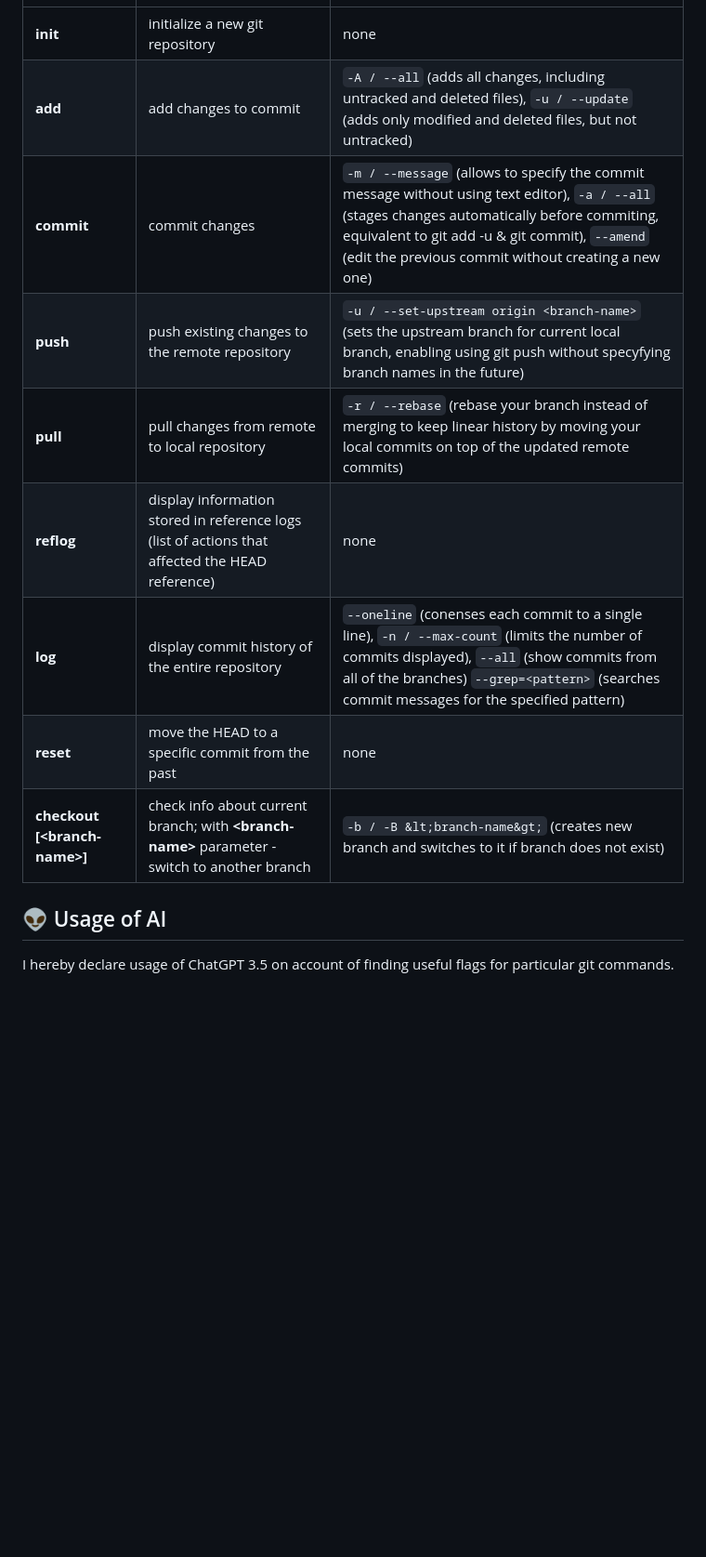
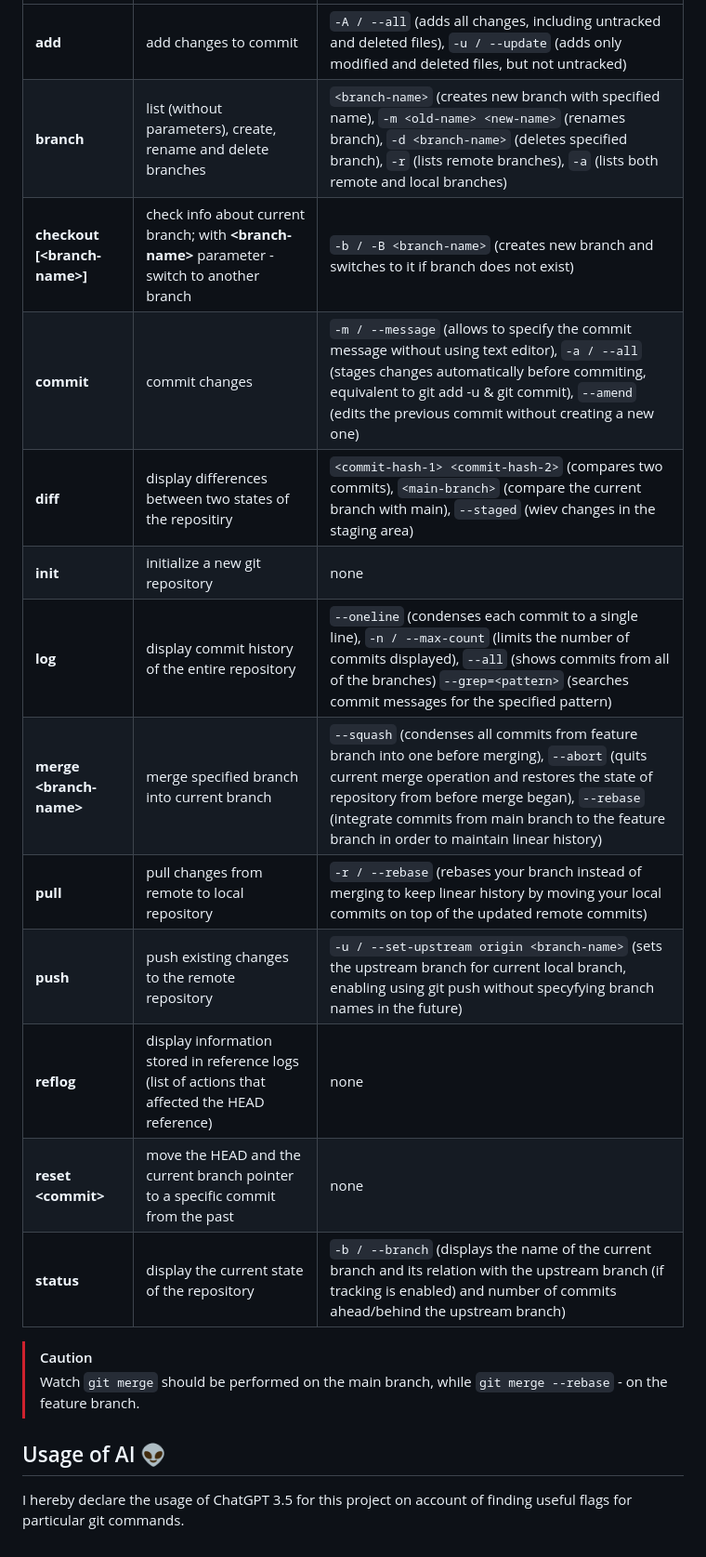
Before and after one commit to lenafiedor/at4br, a Markdown page: exercises/ex-4/README.md, the part around one of its changes. Shown at 93% size. Rendered like a GitHub page; blank space fills up the shorter version.

```diff
--- a/exercises/ex-4/README.md
+++ b/exercises/ex-4/README.md
@@ -91,14 +104,21 @@ Usage: `git <command> <flags>`
 | ------- | ------------- | ----- |
+| **add** | add changes to commit | `-A / --all` (adds all changes, including untracked and deleted files), `-u / --update` (adds only modified and deleted files, but not untracked) |
+| **branch** | list (without parameters), create, rename and delete branches | `<branch-name>` (creates new branch with specified name), `-m <old-name> <new-name>` (renames branch), `-d <branch-name>` (deletes specified branch), `-r` (lists remote branches), `-a` (lists both remote and local branches) |
+| **checkout \[&lt;branch-name&gt;\]** | check info about current branch; with **&lt;branch-name&gt;** parameter - switch to another branch | `-b / -B <branch-name>` (creates new branch and switches to it if branch does not exist) |
+| **commit** | commit changes | `-m / --message` (allows to specify the commit message without using text editor), `-a / --all` (stages changes automatically before commiting, equivalent to git add -u & git commit), `--amend` (edits the previous commit without creating a new one) |
+| **diff** | display differences between two states of the repositiry | `<commit-hash-1> <commit-hash-2>` (compares two commits), `<main-branch>` (compare the current branch with main), `--staged` (wiev changes in the staging area) |
 | **init** | initialize a new git repository | none |
-| **add** | add changes to commit | `-A / --all` (adds all changes, including untracked and deleted files), `-u / --update` (adds only modified and deleted files, but not untracked) |
-| **commit** | commit changes | `-m / --message` (allows to specify the commit message without using text editor), `-a / --all` (stages changes automatically before commiting, equivalent to git add -u & git commit), `--amend` (edit the previous commit without creating a new one) |
+| **log** | display commit history of the entire repository | `--oneline` (condenses each commit to a single line), `-n / --max-count` (limits the number of commits displayed), `--all` (shows commits from all of the branches) `--grep=<pattern>` (searches commit messages for the specified pattern) |
+| **merge &lt;branch-name&gt;** | merge specified branch into current branch | `--squash` (condenses all commits from feature branch into one before merging), `--abort` (quits current merge operation and restores the state of repository from before merge began), `--rebase` (integrate commits from main branch to the feature branch in order to maintain linear history) |
+| **pull** | pull changes from remote to local repository | `-r / --rebase` (rebases your branch instead of merging to keep linear history by moving your local commits on top of the updated remote commits) |
 | **push** | push existing changes to the remote repository | `-u / --set-upstream origin <branch-name>` (sets the upstream branch for current local branch, enabling using git push without specyfying branch names in the future) |
-| **pull** | pull changes from remote to local repository | `-r / --rebase` (rebase your branch instead of merging to keep linear history by moving your local commits on top of the updated remote commits) |
 | **reflog** | display information stored in reference logs (list of actions that affected the HEAD reference) | none |
-| **log** | display commit history of the entire repository | `--oneline` (conenses each commit to a single line), `-n / --max-count` (limits the number of commits displayed), `--all` (show commits from all of the branches) `--grep=<pattern>` (searches commit messages for the specified pattern) |
-| **reset** | move the HEAD to a specific commit from the past | none |
-| **checkout \[&lt;branch-name&gt;\]** | check info about current branch; with **&lt;branch-name&gt;** parameter - switch to another branch | `-b / -B &lt;branch-name&gt;` (creates new branch and switches to it if branch does not exist) |
+| **reset &lt;commit&gt;** | move the HEAD and the current branch pointer to a specific commit from the past | none |
+| **status** | display the current state of the repository | `-b / --branch` (displays the name of the current branch and its relation with the upstream branch (if tracking is enabled) and number of commits ahead/behind the upstream branch) |
+
+> [!CAUTION]
+> Watch `git merge` should be performed on the main branch, while `git merge --rebase` - on the feature branch.
 
 
-## :alien: Usage of AI
-I hereby declare usage of ChatGPT 3.5 on account of finding useful flags for particular git commands.
+## Usage of AI :alien:
+I hereby declare the usage of ChatGPT 3.5 for this project on account of finding useful flags for particular git commands.
```
Also changed, not shown: other parts of exercises/ex-4/README.md (+26 -13 lines).
